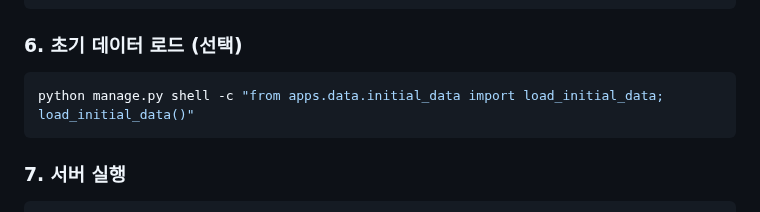
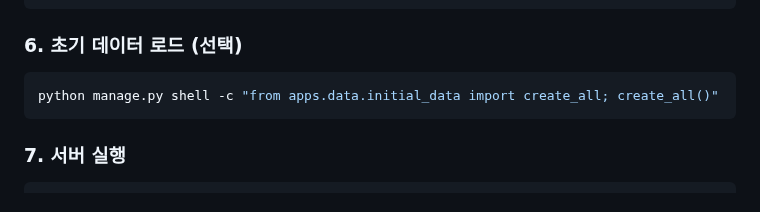
Before and after one commit to swoo1061/datalab_v3, a Markdown page: README.md, the part around the change. Rendered like a GitHub page.

Commit message:
Fix initial data function name in README

````diff
--- a/README.md
+++ b/README.md
@@ -70,7 +70,7 @@ python manage.py migrate
 ### 6. 초기 데이터 로드 (선택)
 
 ```bash
-python manage.py shell -c "from apps.data.initial_data import load_initial_data; load_initial_data()"
+python manage.py shell -c "from apps.data.initial_data import create_all; create_all()"
 ```
 
 ### 7. 서버 실행
````
